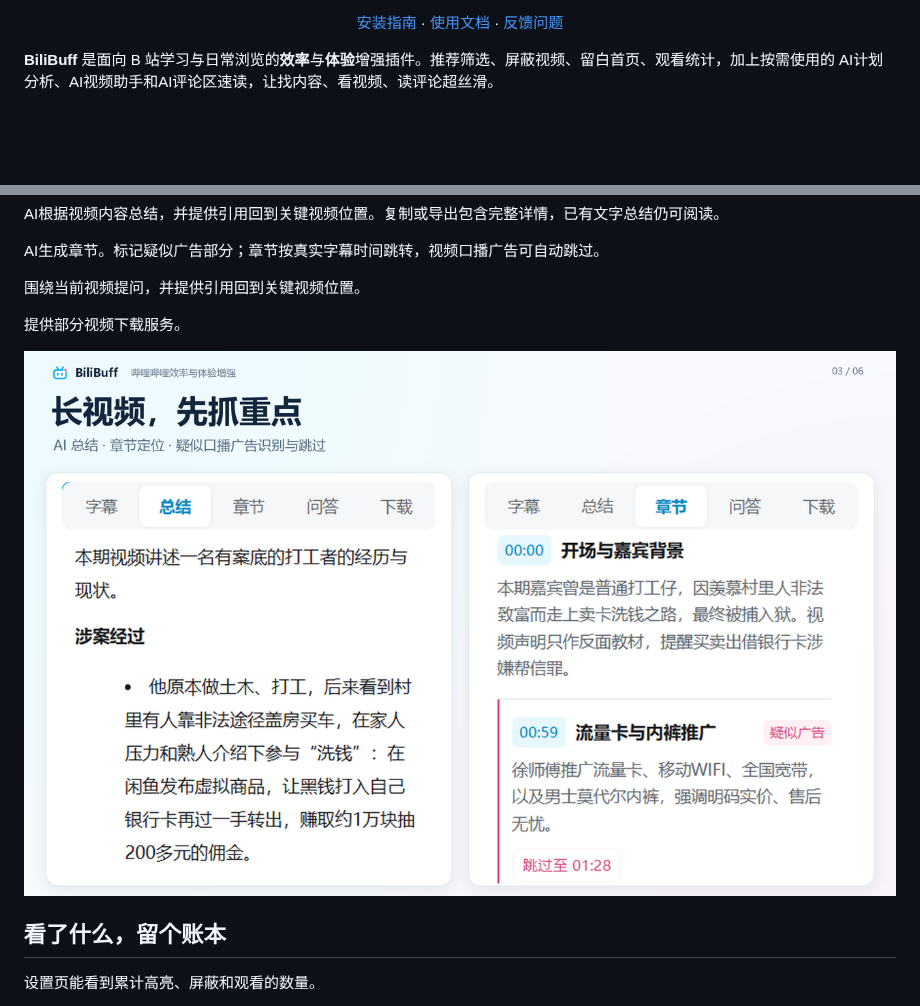
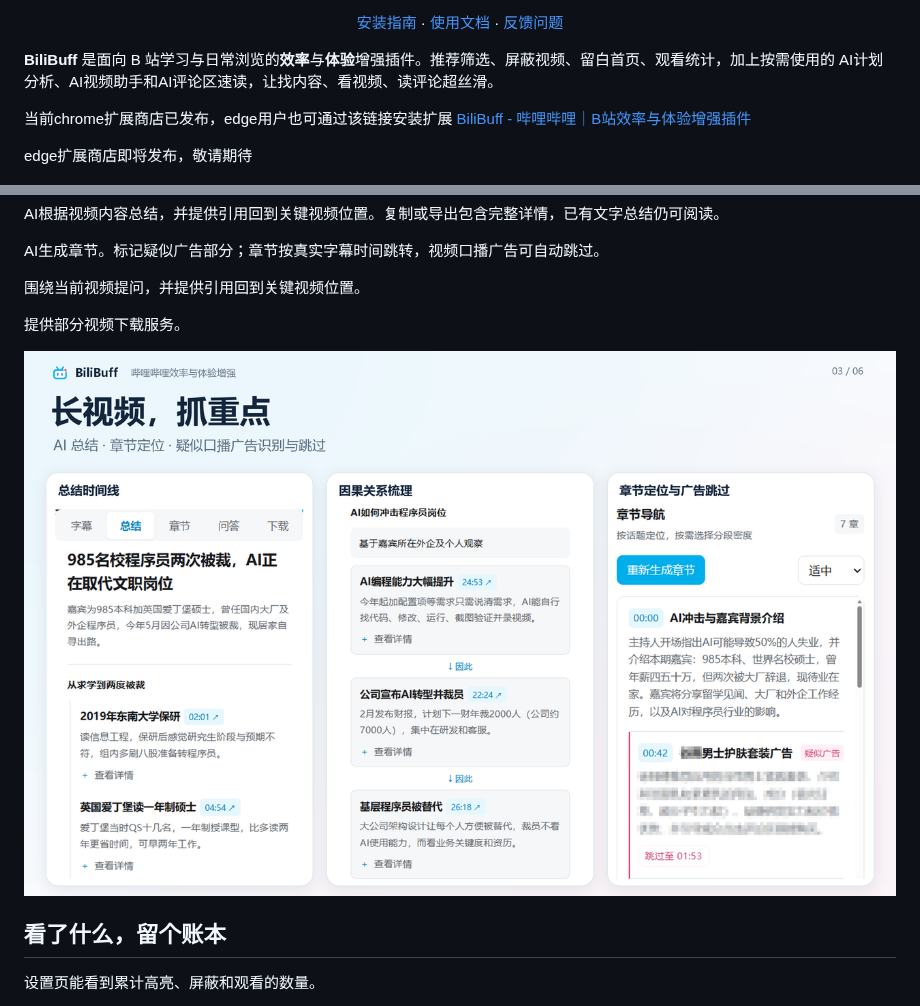
Before and after one commit to emmm1245/BiliBuff, a Markdown page: README.md, 2 parts joined by grey strips. GitHub-like rendering; pictures changed too: docs/images/video-summary-chapters.png; blank space fills up the shorter version.

Commit message:
文本更新

```diff
--- a/README.md
+++ b/README.md
@@ -22,6 +22,11 @@
 </p>
 
 **BiliBuff** 是面向 B 站学习与日常浏览的**效率**与**体验**增强插件。推荐筛选、屏蔽视频、留白首页、观看统计，加上按需使用的 AI计划分析、AI视频助手和AI评论区速读，让找内容、看视频、读评论超丝滑。
+
+当前chrome扩展商店已发布，edge用户也可通过该链接安装扩展
+<a href="https://chromewebstore.google.com/detail/lapdedhlnlgldnfbedabdpfabhimkdok?utm_source=item-share-cb" style="color:pink;">BiliBuff - 哔哩哔哩｜B站效率与体验增强插件</a>
+
+edge扩展商店即将发布，敬请期待
 
 ![BiliBuff：上 B 站，加个 Buff，AI 总结、评论速读与推荐筛选](docs/images/promotional-banner.png)
 
```
Also changed, not shown: 1 other file.
